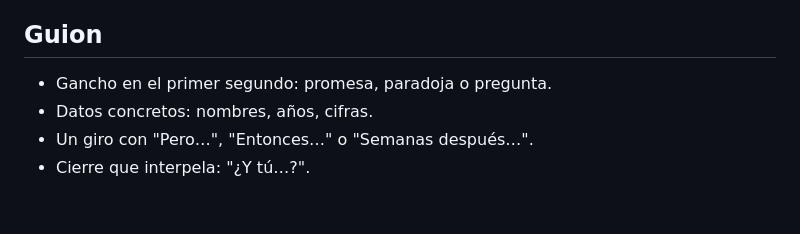
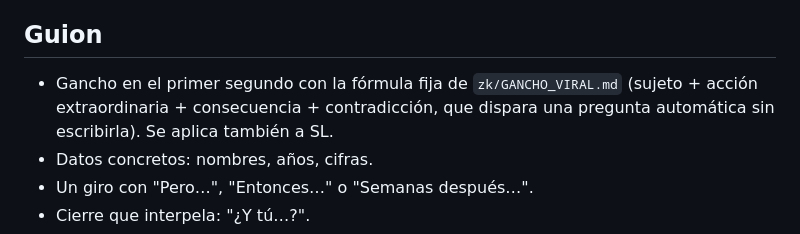
Before and after one commit to estudianteoscar123-eng/oscar-1-editor, a Markdown page: zk/ESTILO_ZK.md, the part around the change. Rendered like a GitHub page; blank space fills up the shorter version.

Commit message:
Regla fija: fórmula de gancho viral (ZK y SL)
Co-Authored-By: Claude Opus 5.5 <noreply@anthropic.com>
Claude-Session: https://claude.ai/code/session_01C6h9by9AGUsVRZ66AngsEX

```diff
--- a/zk/ESTILO_ZK.md
+++ b/zk/ESTILO_ZK.md
@@ -8,7 +8,7 @@ Video de referencia: `video-editor/output/pedro-volvio-v2.mp4` · código: `vide
 - Todo dibujado y animado con código (SVG/CSS en Remotion). Sin imágenes de IA, sin vídeo real, sin marcas de agua, sin "EP. 01" ni "mañana…".
 
 ## Guion
-- Gancho en el primer segundo: promesa, paradoja o pregunta.
+- Gancho en el primer segundo con la fórmula fija de `zk/GANCHO_VIRAL.md` (sujeto + acción extraordinaria + consecuencia + contradicción, que dispara una pregunta automática sin escribirla). Se aplica también a SL.
 - Datos concretos: nombres, años, cifras.
 - Un giro con "Pero…", "Entonces…" o "Semanas después…".
 - Cierre que interpela: "¿Y tú…?".
```
Also changed, not shown: zk/GANCHO_VIRAL.md (added, +31 -0 lines).
